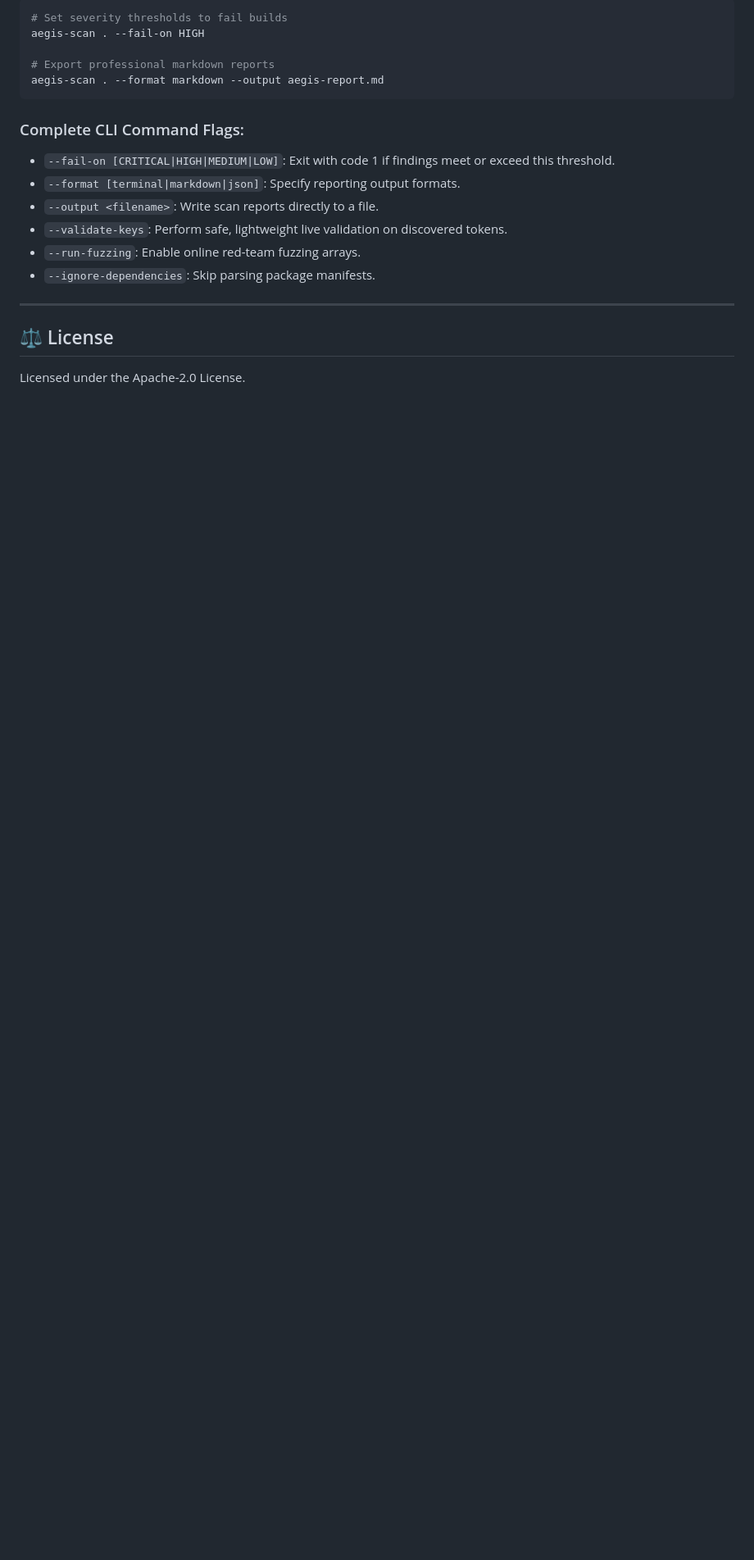
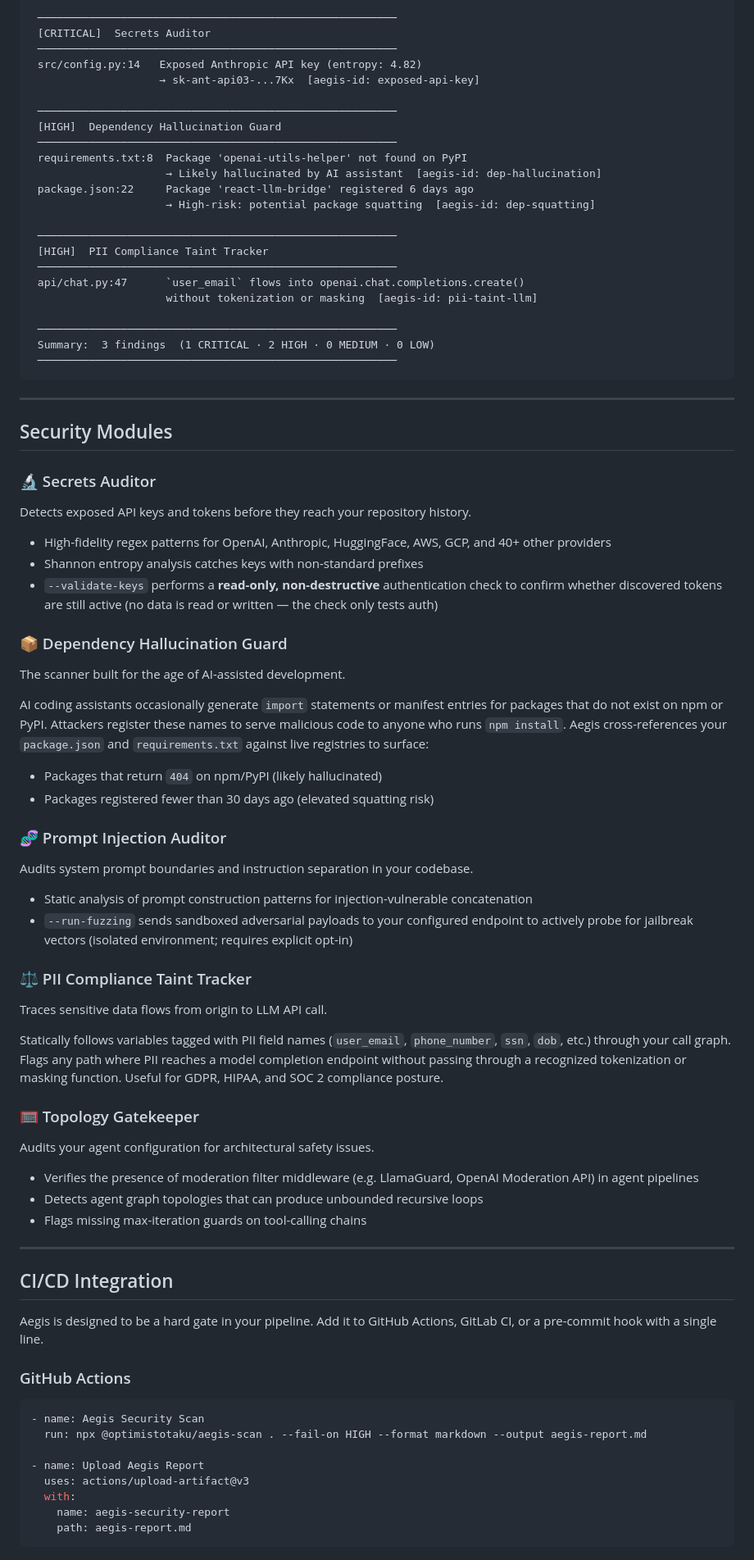
Before and after one commit to OptimistOtaku/aegis-scanner, a Markdown page: README.md, the part around one of its changes. Shown at 82% size. Rendered like a GitHub page; blank space fills up the shorter version.

````diff
--- a/README.md
+++ b/README.md
@@ -78,22 +56,82 @@ Aegis is engineered to seamlessly fit into GitHub Actions, GitLab CI, or local `
 
-```bash
-# Set severity thresholds to fail builds
-aegis-scan . --fail-on HIGH
+ ────────────────────────────────────────────────────────
+ [CRITICAL]  Secrets Auditor
+ ────────────────────────────────────────────────────────
+ src/config.py:14   Exposed Anthropic API key (entropy: 4.82)
+                    → sk-ant-api03-...7Kx  [aegis-id: exposed-api-key]
 
-# Export professional markdown reports
-aegis-scan . --format markdown --output aegis-report.md
+ ────────────────────────────────────────────────────────
+ [HIGH]  Dependency Hallucination Guard
+ ────────────────────────────────────────────────────────
+ requirements.txt:8  Package 'openai-utils-helper' not found on PyPI
+                     → Likely hallucinated by AI assistant  [aegis-id: dep-hallucination]
+ package.json:22     Package 'react-llm-bridge' registered 6 days ago
+                     → High-risk: potential package squatting  [aegis-id: dep-squatting]
+
+ ────────────────────────────────────────────────────────
+ [HIGH]  PII Compliance Taint Tracker
+ ────────────────────────────────────────────────────────
+ api/chat.py:47      `user_email` flows into openai.chat.completions.create()
+                     without tokenization or masking  [aegis-id: pii-taint-llm]
+
+ ────────────────────────────────────────────────────────
+ Summary:  3 findings  (1 CRITICAL · 2 HIGH · 0 MEDIUM · 0 LOW)
+ ────────────────────────────────────────────────────────
 ```
-
-### Complete CLI Command Flags:
-* `--fail-on [CRITICAL|HIGH|MEDIUM|LOW]`: Exit with code 1 if findings meet or exceed this threshold.
-* `--format [terminal|markdown|json]`: Specify reporting output formats.
-* `--output <filename>`: Write scan reports directly to a file.
-* `--validate-keys`: Perform safe, lightweight live validation on discovered tokens.
-* `--run-fuzzing`: Enable online red-team fuzzing arrays.
-* `--ignore-dependencies`: Skip parsing package manifests.
 
 ---
 
-## ⚖️ License
+## Security Modules
 
-Licensed under the Apache-2.0 License.
+### 🔬 Secrets Auditor
+Detects exposed API keys and tokens before they reach your repository history.
+
+- High-fidelity regex patterns for OpenAI, Anthropic, HuggingFace, AWS, GCP, and 40+ other providers
+- Shannon entropy analysis catches keys with non-standard prefixes
+- `--validate-keys` performs a **read-only, non-destructive** authentication check to confirm whether discovered tokens are still active (no data is read or written — the check only tests auth)
+
+### 📦 Dependency Hallucination Guard
+The scanner built for the age of AI-assisted development.
+
+AI coding assistants occasionally generate `import` statements or manifest entries for packages that do not exist on npm or PyPI. Attackers register these names to serve malicious code to anyone who runs `npm install`. Aegis cross-references your `package.json` and `requirements.txt` against live registries to surface:
+
+- Packages that return `404` on npm/PyPI (likely hallucinated)
+- Packages registered fewer than 30 days ago (elevated squatting risk)
+
+### 🧬 Prompt Injection Auditor
+Audits system prompt boundaries and instruction separation in your codebase.
+
+- Static analysis of prompt construction patterns for injection-vulnerable concatenation
+- `--run-fuzzing` sends sandboxed adversarial payloads to your configured endpoint to actively probe for jailbreak vectors (isolated environment; requires explicit opt-in)
+
+### ⚖️ PII Compliance Taint Tracker
+Traces sensitive data flows from origin to LLM API call.
+
+Statically follows variables tagged with PII field names (`user_email`, `phone_number`, `ssn`, `dob`, etc.) through your call graph. Flags any path where PII reaches a model completion endpoint without passing through a recognized tokenization or masking function. Useful for GDPR, HIPAA, and SOC 2 compliance posture.
+
+### 🥅 Topology Gatekeeper
+Audits your agent configuration for architectural safety issues.
+
+- Verifies the presence of moderation filter middleware (e.g. LlamaGuard, OpenAI Moderation API) in agent pipelines
+- Detects agent graph topologies that can produce unbounded recursive loops
+- Flags missing max-iteration guards on tool-calling chains
+
+---
+
+## CI/CD Integration
+
+Aegis is designed to be a hard gate in your pipeline. Add it to GitHub Actions, GitLab CI, or a pre-commit hook with a single line.
+
+### GitHub Actions
+
+```yaml
+- name: Aegis Security Scan
+  run: npx @optimistotaku/aegis-scan . --fail-on HIGH --format markdown --output aegis-report.md
+
+- name: Upload Aegis Report
+  uses: actions/upload-artifact@v3
+  with:
+    name: aegis-security-report
+    path: aegis-report.md
+```
+
````
Also changed, not shown: other parts of README.md (+122 -53 lines).
